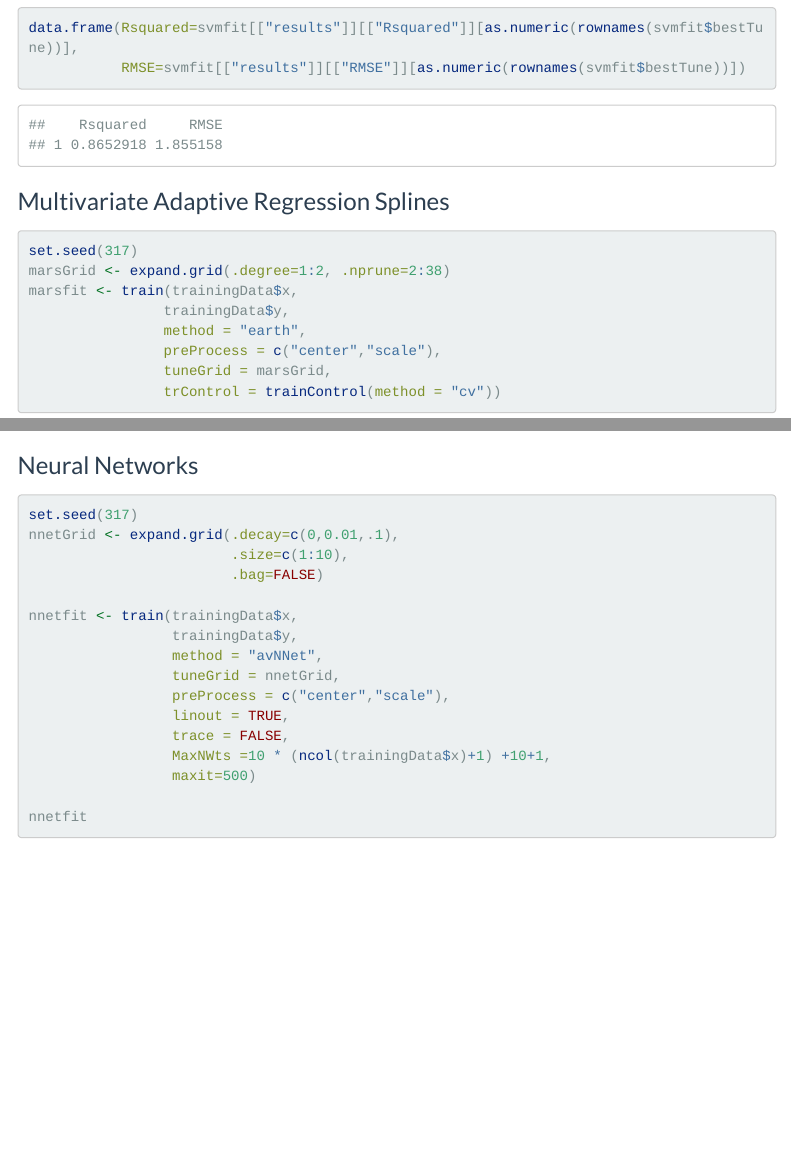
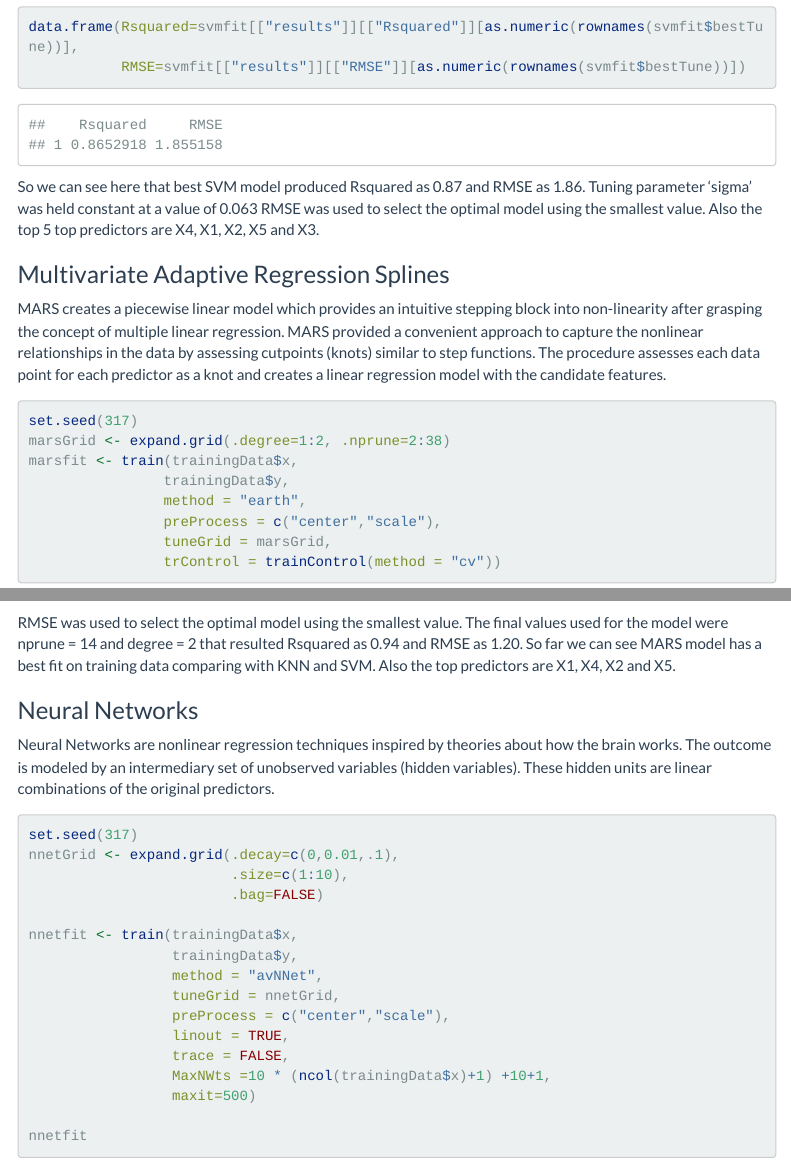
Before and after one commit to amit-kapoor/data624, an R Markdown document (Data624_Homework8.Rmd): the page in a window 1100 px wide, from 7020 px down before the commit and from 7080 px down after it, so that both start at the same text, and a second part further down, joined at a grey line. Rendered offline with R 4.5, knitr and Pandoc, with nearby package versions; menus at the side of the page are left out; long lines of code are wrapped.

Commit message:
Add files via upload

````diff
--- a/Data624_Homework8.Rmd
+++ b/Data624_Homework8.Rmd
@@ -154,9 +156,13 @@
            RMSE=svmfit[["results"]][["RMSE"]][as.numeric(rownames(svmfit$bestTune))])
 ```
 
+So we can see here that best SVM model produced Rsquared as 0.87 and RMSE as 1.86. Tuning parameter 'sigma' was held constant at a value of 0.063 RMSE was used to select the optimal model using the smallest value. Also the top 5 top predictors are X4, X1, X2, X5 and X3.
+
 
 
 ### Multivariate Adaptive Regression Splines
+
+MARS creates a piecewise linear model which provides an intuitive stepping block into non-linearity after grasping the concept of multiple linear regression. MARS provided a convenient approach to capture the nonlinear relationships in the data by assessing cutpoints (knots) similar to step functions. The procedure assesses each data point for each predictor as a knot and creates a linear regression model with the candidate features.
 
 
 ```{r}
@@ -192,9 +198,12 @@
            RMSE=marsfit[["results"]][["RMSE"]][as.numeric(rownames(marsfit$bestTune))])
 ```
 
+RMSE was used to select the optimal model using the smallest value. The final values used for the model were nprune = 14 and degree = 2 that resulted Rsquared as 0.94 and RMSE as 1.20. So far we can see MARS model has a best fit on training data comparing with KNN and SVM. Also the top predictors are X1, X4, X2 and X5.
 
 
 ### Neural Networks
+
+Neural Networks are nonlinear regression techniques inspired by theories about how the brain works. The outcome is modeled by an intermediary set of unobserved variables (hidden variables). These hidden units are linear combinations of the original predictors.
 
 
 ```{r}
````
Also changed, not shown: Data624_Homework8.Rmd (6 more changed lines).
